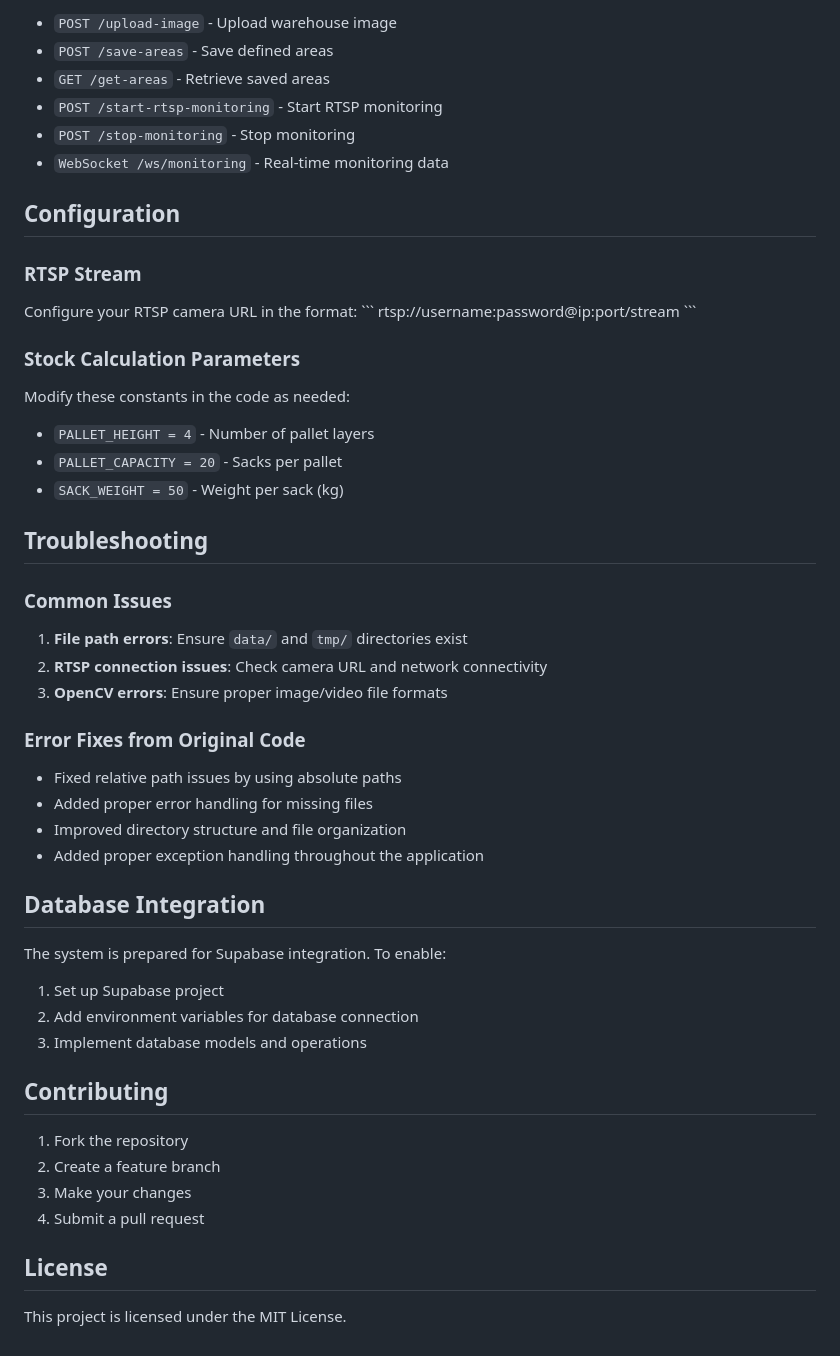
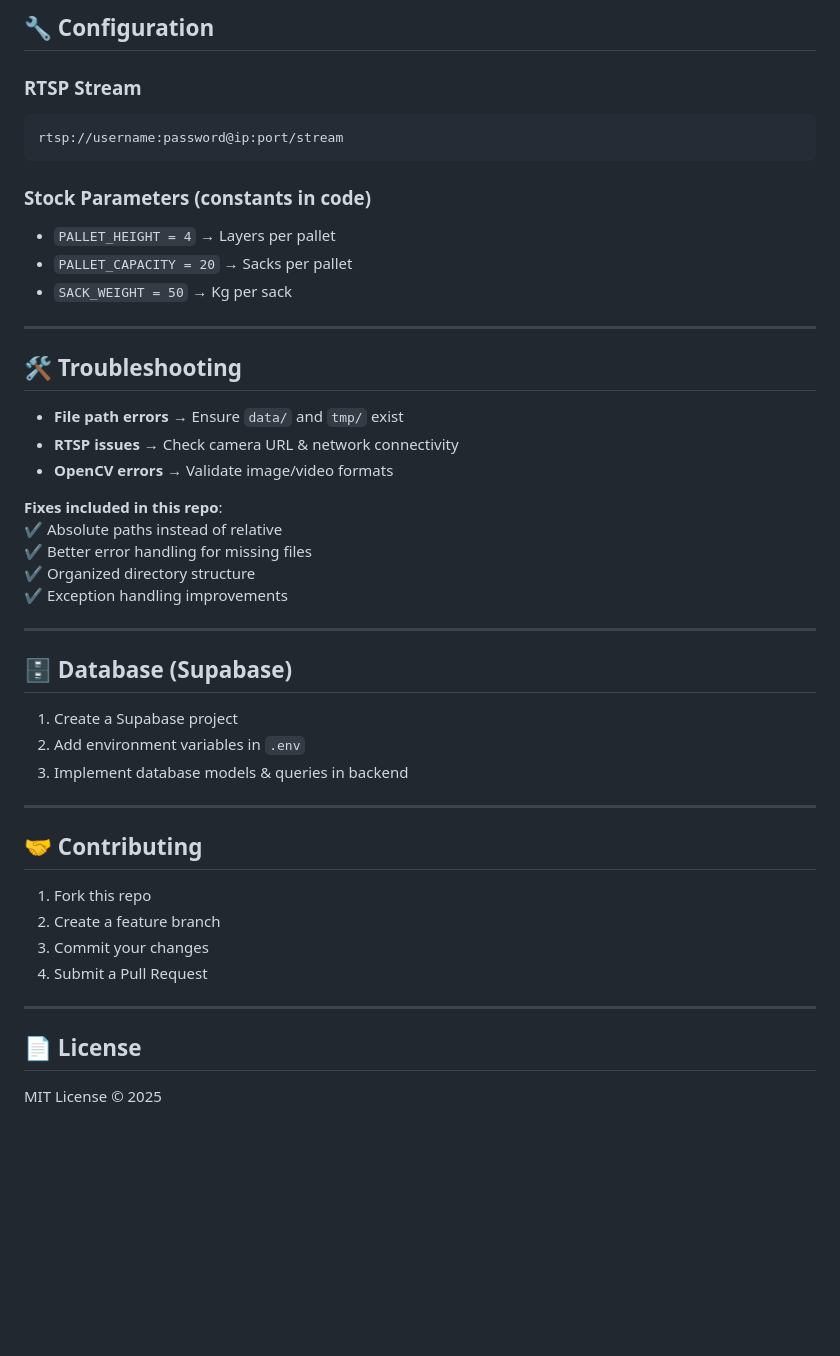
Before and after one commit to siabang35/stock_monitor, a Markdown page: README.md, the part around the change printed below. Rendered like a GitHub page; blank space fills up the shorter version.

````diff
--- a/README.md
+++ b/README.md
@@ -78,55 +85,49 @@ The web interface will be available at `http://localhost:8501`
 
-- `POST /upload-image` - Upload warehouse image
-- `POST /save-areas` - Save defined areas
-- `GET /get-areas` - Retrieve saved areas
-- `POST /start-rtsp-monitoring` - Start RTSP monitoring
-- `POST /stop-monitoring` - Stop monitoring
-- `WebSocket /ws/monitoring` - Real-time monitoring data
-
-## Configuration
+## 🔧 Configuration
 
 ### RTSP Stream
-Configure your RTSP camera URL in the format:
-\`\`\`
+```
 rtsp://username:password@ip:port/stream
-\`\`\`
+```
 
-### Stock Calculation Parameters
-Modify these constants in the code as needed:
-- `PALLET_HEIGHT = 4` - Number of pallet layers
-- `PALLET_CAPACITY = 20` - Sacks per pallet
-- `SACK_WEIGHT = 50` - Weight per sack (kg)
+### Stock Parameters (constants in code)
+- `PALLET_HEIGHT = 4` → Layers per pallet
+- `PALLET_CAPACITY = 20` → Sacks per pallet
+- `SACK_WEIGHT = 50` → Kg per sack
 
-## Troubleshooting
+---
 
-### Common Issues
+## 🛠️ Troubleshooting
 
-1. **File path errors**: Ensure `data/` and `tmp/` directories exist
-2. **RTSP connection issues**: Check camera URL and network connectivity
-3. **OpenCV errors**: Ensure proper image/video file formats
+- **File path errors** → Ensure `data/` and `tmp/` exist
+- **RTSP issues** → Check camera URL & network connectivity
+- **OpenCV errors** → Validate image/video formats
 
-### Error Fixes from Original Code
+**Fixes included in this repo**:
+✔ Absolute paths instead of relative
+✔ Better error handling for missing files
+✔ Organized directory structure
+✔ Exception handling improvements
 
-- Fixed relative path issues by using absolute paths
-- Added proper error handling for missing files
-- Improved directory structure and file organization
-- Added proper exception handling throughout the application
+---
 
-## Database Integration
+## 🗄️ Database (Supabase)
 
-The system is prepared for Supabase integration. To enable:
+1. Create a Supabase project
+2. Add environment variables in `.env`
+3. Implement database models & queries in backend
 
-1. Set up Supabase project
-2. Add environment variables for database connection
-3. Implement database models and operations
+---
 
-## Contributing
+## 🤝 Contributing
 
-1. Fork the repository
+1. Fork this repo
 2. Create a feature branch
-3. Make your changes
-4. Submit a pull request
+3. Commit your changes
+4. Submit a Pull Request
 
-## License
+---
 
-This project is licensed under the MIT License.
+## 📄 License
+
+MIT License © 2025
````
Also changed, not shown: other parts of README.md (+61 -54 lines).
